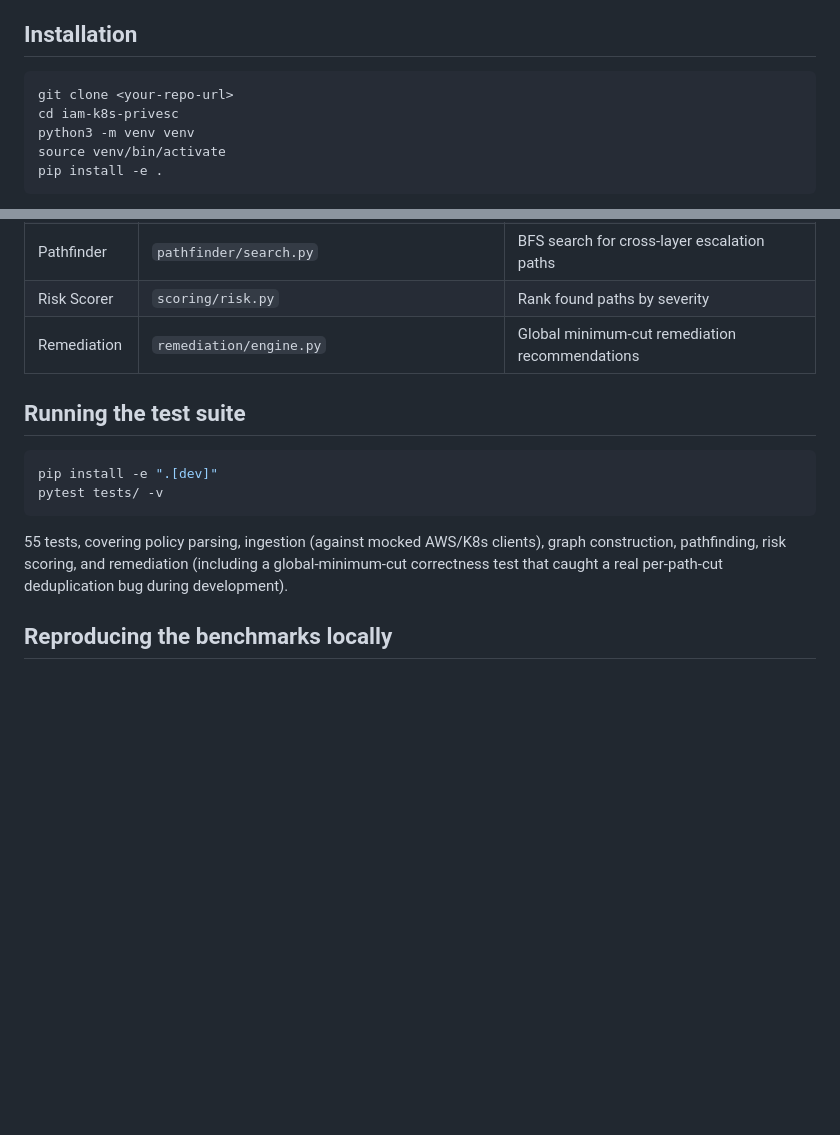
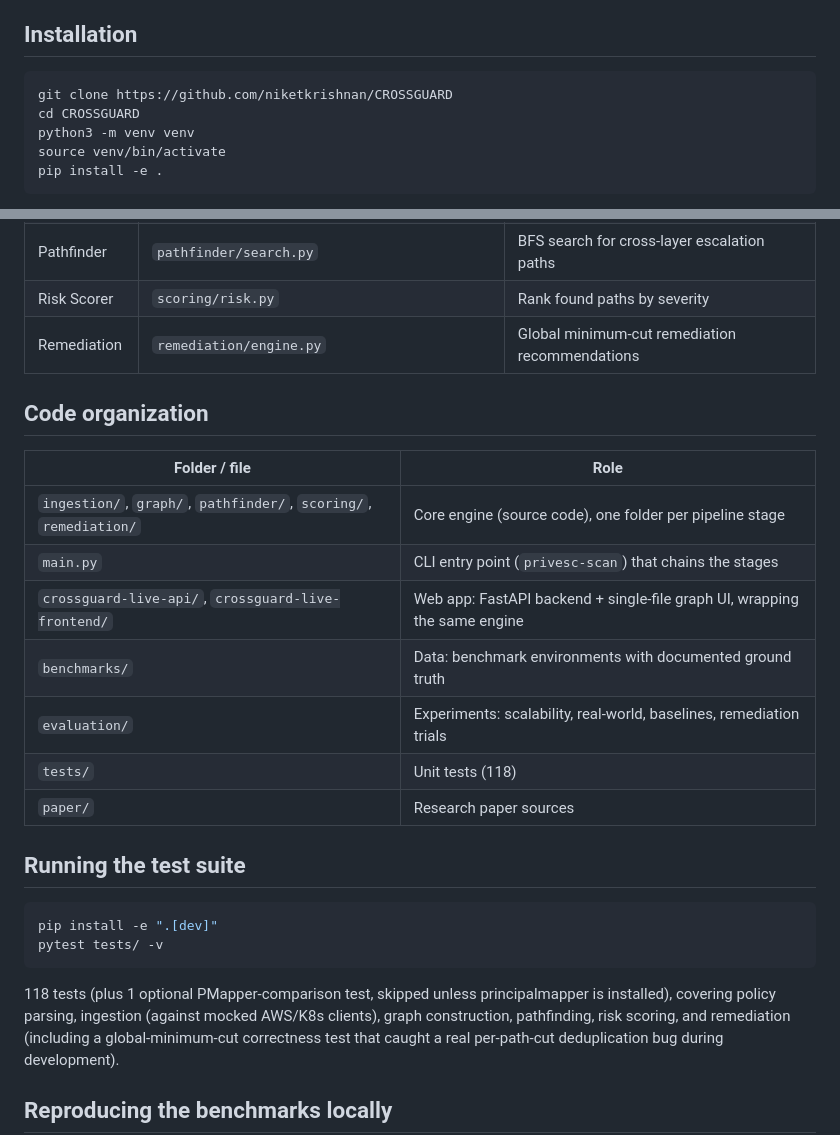
Before and after one commit to niketkrishnan/CROSSGUARD, a Markdown page: README.md, 2 parts joined by grey strips. Rendered like a GitHub page; blank space fills up the shorter version.

Commit message:
README: fix clone path, test count, add code organization

````diff
--- a/README.md
+++ b/README.md
@@ -27,8 +27,8 @@ is invisible to every one of them. This tool finds it.
 ## Installation
 
 ```bash
-git clone <your-repo-url>
-cd iam-k8s-privesc
+git clone https://github.com/niketkrishnan/CROSSGUARD
+cd CROSSGUARD
 python3 -m venv venv
 source venv/bin/activate
 pip install -e .
@@ -72,6 +72,18 @@ privesc-scan --help
 | Risk Scorer | `scoring/risk.py` | Rank found paths by severity |
 | Remediation | `remediation/engine.py` | Global minimum-cut remediation recommendations |
 
+## Code organization
+
+| Folder / file | Role |
+|---|---|
+| `ingestion/`, `graph/`, `pathfinder/`, `scoring/`, `remediation/` | Core engine (source code), one folder per pipeline stage |
+| `main.py` | CLI entry point (`privesc-scan`) that chains the stages |
+| `crossguard-live-api/`, `crossguard-live-frontend/` | Web app: FastAPI backend + single-file graph UI, wrapping the same engine |
+| `benchmarks/` | Data: benchmark environments with documented ground truth |
+| `evaluation/` | Experiments: scalability, real-world, baselines, remediation trials |
+| `tests/` | Unit tests (118) |
+| `paper/` | Research paper sources |
+
 ## Running the test suite
 
 ```bash
@@ -79,7 +91,7 @@ pip install -e ".[dev]"
 pytest tests/ -v
 ```
 
-55 tests, covering policy parsing, ingestion (against mocked AWS/K8s
+118 tests (plus 1 optional PMapper-comparison test, skipped unless principalmapper is installed), covering policy parsing, ingestion (against mocked AWS/K8s
 clients), graph construction, pathfinding, risk scoring, and
 remediation (including a global-minimum-cut correctness test that
 caught a real per-path-cut deduplication bug during development).
````
